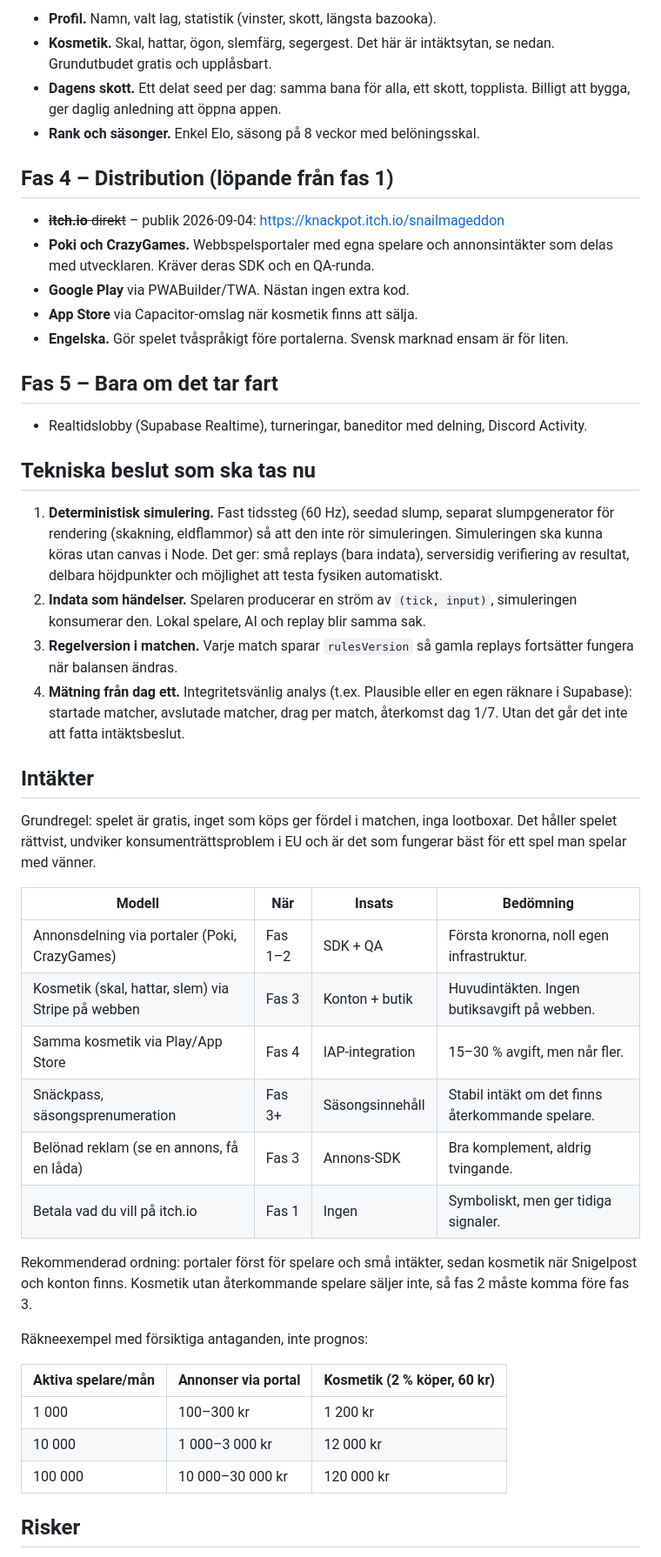
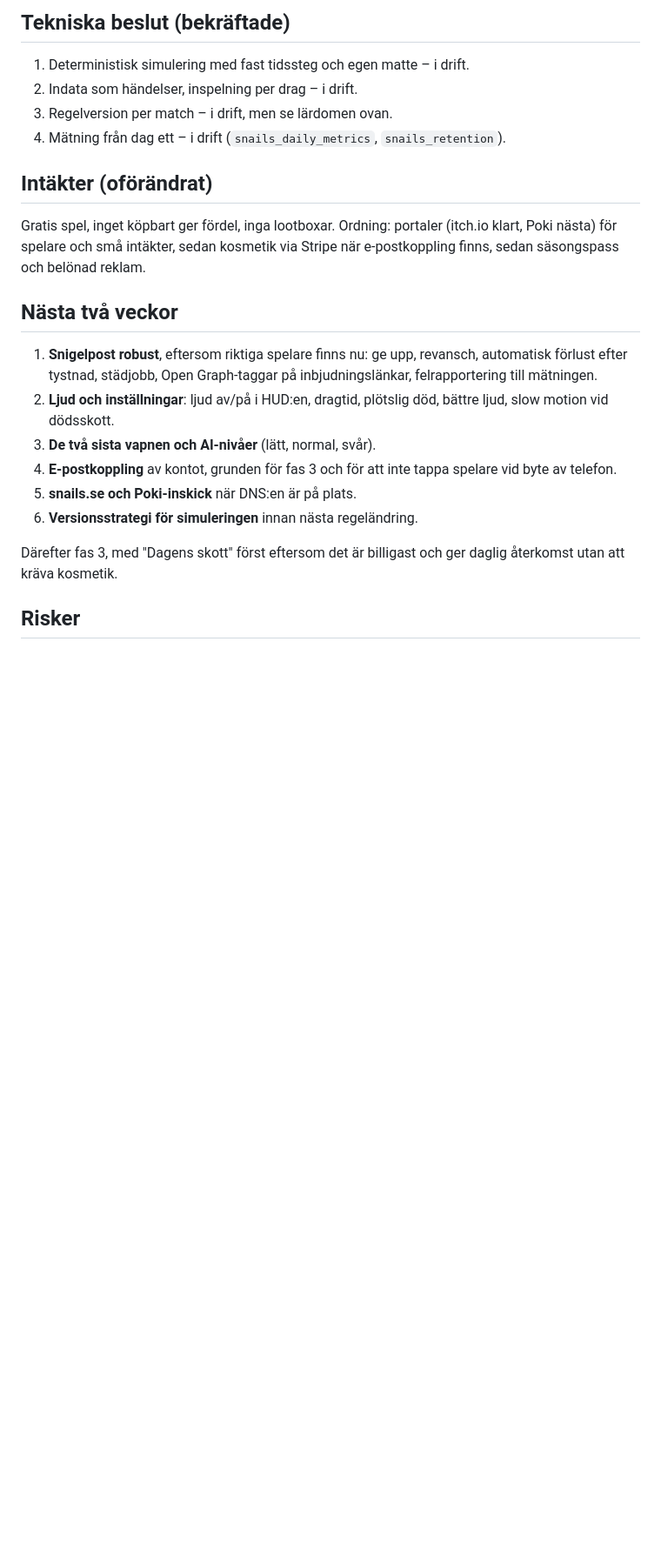
Before and after one commit to Niklaser74/snails, a Markdown page: ROADMAP.md, the part around one of its changes. Shown at 87% size. Drawn GitHub-style; blank space fills up the shorter version.

```diff
--- a/ROADMAP.md
+++ b/ROADMAP.md
@@ -51,67 +65,32 @@ Målet är att en match ska kännas bra att spela klart och vilja spelas igen.
 
-- **Profil.** Namn, valt lag, statistik (vinster, skott, längsta bazooka).
-- **Kosmetik.** Skal, hattar, ögon, slemfärg, segergest. Det här är
-  intäktsytan, se nedan. Grundutbudet gratis och upplåsbart.
-- **Dagens skott.** Ett delat seed per dag: samma bana för alla, ett skott,
-  topplista. Billigt att bygga, ger daglig anledning att öppna appen.
-- **Rank och säsonger.** Enkel Elo, säsong på 8 veckor med belöningsskal.
+## Tekniska beslut (bekräftade)
 
-## Fas 4 – Distribution (löpande från fas 1)
+1. Deterministisk simulering med fast tidssteg och egen matte – i drift.
+2. Indata som händelser, inspelning per drag – i drift.
+3. Regelversion per match – i drift, men se lärdomen ovan.
+4. Mätning från dag ett – i drift (`snails_daily_metrics`, `snails_retention`).
 
-- ~~**itch.io** direkt~~ – publik 2026-09-04: https://knackpot.itch.io/snailmageddon
-- **Poki och CrazyGames.** Webbspelsportaler med egna spelare och
-  annonsintäkter som delas med utvecklaren. Kräver deras SDK och en QA-runda.
-- **Google Play** via PWABuilder/TWA. Nästan ingen extra kod.
-- **App Store** via Capacitor-omslag när kosmetik finns att sälja.
-- **Engelska.** Gör spelet tvåspråkigt före portalerna. Svensk marknad ensam
-  är för liten.
+## Intäkter (oförändrat)
 
-## Fas 5 – Bara om det tar fart
+Gratis spel, inget köpbart ger fördel, inga lootboxar. Ordning: portaler
+(itch.io klart, Poki nästa) för spelare och små intäkter, sedan kosmetik via
+Stripe när e-postkoppling finns, sedan säsongspass och belönad reklam.
 
-- Realtidslobby (Supabase Realtime), turneringar, baneditor med delning,
-  Discord Activity.
+## Nästa två veckor
 
-## Tekniska beslut som ska tas nu
+1. **Snigelpost robust**, eftersom riktiga spelare finns nu: ge upp, revansch,
+   automatisk förlust efter tystnad, städjobb, Open Graph-taggar på
+   inbjudningslänkar, felrapportering till mätningen.
+2. **Ljud och inställningar**: ljud av/på i HUD:en, dragtid, plötslig död,
+   bättre ljud, slow motion vid dödsskott.
+3. **De två sista vapnen och AI-nivåer** (lätt, normal, svår).
+4. **E-postkoppling** av kontot, grunden för fas 3 och för att inte tappa
+   spelare vid byte av telefon.
+5. **snails.se och Poki-inskick** när DNS:en är på plats.
+6. **Versionsstrategi för simuleringen** innan nästa regeländring.
 
-1. **Deterministisk simulering.** Fast tidssteg (60 Hz), seedad slump,
-   separat slumpgenerator för rendering (skakning, eldflammor) så att den inte
-   rör simuleringen. Simuleringen ska kunna köras utan canvas i Node.
-   Det ger: små replays (bara indata), serversidig verifiering av resultat,
-   delbara höjdpunkter och möjlighet att testa fysiken automatiskt.
-2. **Indata som händelser.** Spelaren producerar en ström av `(tick, input)`,
-   simuleringen konsumerar den. Lokal spelare, AI och replay blir samma sak.
-3. **Regelversion i matchen.** Varje match sparar `rulesVersion` så gamla
-   replays fortsätter fungera när balansen ändras.
-4. **Mätning från dag ett.** Integritetsvänlig analys (t.ex. Plausible eller
-   en egen räknare i Supabase): startade matcher, avslutade matcher, drag per
-   match, återkomst dag 1/7. Utan det går det inte att fatta intäktsbeslut.
-
-## Intäkter
-
-Grundregel: spelet är gratis, inget som köps ger fördel i matchen, inga
-lootboxar. Det håller spelet rättvist, undviker konsumenträttsproblem i EU och
-är det som fungerar bäst för ett spel man spelar med vänner.
-
-| Modell | När | Insats | Bedömning |
-|---|---|---|---|
-| Annonsdelning via portaler (Poki, CrazyGames) | Fas 1–2 | SDK + QA | Första kronorna, noll egen infrastruktur. |
-| Kosmetik (skal, hattar, slem) via Stripe på webben | Fas 3 | Konton + butik | Huvudintäkten. Ingen butiksavgift på webben. |
-| Samma kosmetik via Play/App Store | Fas 4 | IAP-integration | 15–30 % avgift, men når fler. |
-| Snäckpass, säsongsprenumeration | Fas 3+ | Säsongsinnehåll | Stabil intäkt om det finns återkommande spelare. |
-| Belönad reklam (se en annons, få en låda) | Fas 3 | Annons-SDK | Bra komplement, aldrig tvingande. |
-| Betala vad du vill på itch.io | Fas 1 | Ingen | Symboliskt, men ger tidiga signaler. |
-
-Rekommenderad ordning: portaler först för spelare och små intäkter, sedan
-kosmetik när Snigelpost och konton finns. Kosmetik utan återkommande spelare
-säljer inte, så fas 2 måste komma före fas 3.
-
-Räkneexempel med försiktiga antaganden, inte prognos:
-
-| Aktiva spelare/mån | Annonser via portal | Kosmetik (2 % köper, 60 kr) |
-|---|---|---|
-| 1 000 | 100–300 kr | 1 200 kr |
-| 10 000 | 1 000–3 000 kr | 12 000 kr |
-| 100 000 | 10 000–30 000 kr | 120 000 kr |
+Därefter fas 3, med "Dagens skott" först eftersom det är billigast och ger
+daglig återkomst utan att kräva kosmetik.
 
 ## Risker
 
```
Also changed, not shown: other parts of ROADMAP.md (+57 -53 lines).
